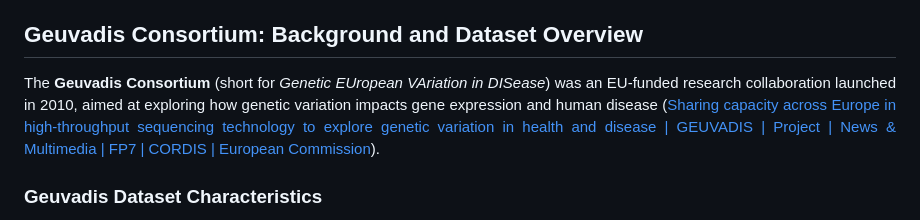
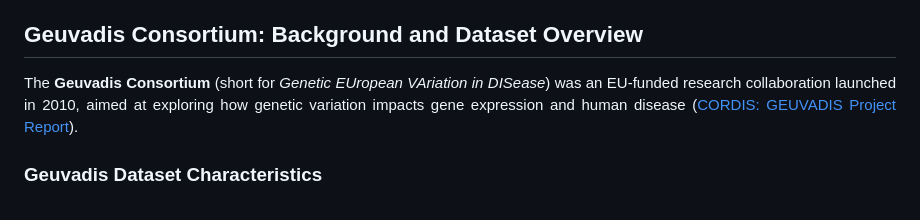
Before and after one commit to syl051088/GeneSPLS, a Markdown page: dev/README.md, the part around the change printed below. Drawn GitHub-style.

```diff
--- a/dev/README.md
+++ b/dev/README.md
@@ -22,7 +22,7 @@ The central research question addressed by this project is: **Which genomic vari
 
 ## Geuvadis Consortium: Background and Dataset Overview
 
-The **Geuvadis Consortium** (short for *Genetic EUropean VAriation in DISease*) was an EU-funded research collaboration launched in 2010, aimed at exploring how genetic variation impacts gene expression and human disease ([Sharing capacity across Europe in high-throughput sequencing technology to explore genetic variation in health and disease | GEUVADIS | Project | News & Multimedia | FP7 | CORDIS | European Commission](https://cordis.europa.eu/project/id/261123/reporting/de#:~:text=between%20a%20wide%20range%20of,the%20Consortium%20has%20obtained%20high)).
+The **Geuvadis Consortium** (short for *Genetic EUropean VAriation in DISease*) was an EU-funded research collaboration launched in 2010, aimed at exploring how genetic variation impacts gene expression and human disease ([CORDIS: GEUVADIS Project Report](https://cordis.europa.eu/project/id/261123/reporting/de)).
 
 ### Geuvadis Dataset Characteristics
 
```
Also changed, not shown: other parts of dev/README.md (+3 -23 lines).
